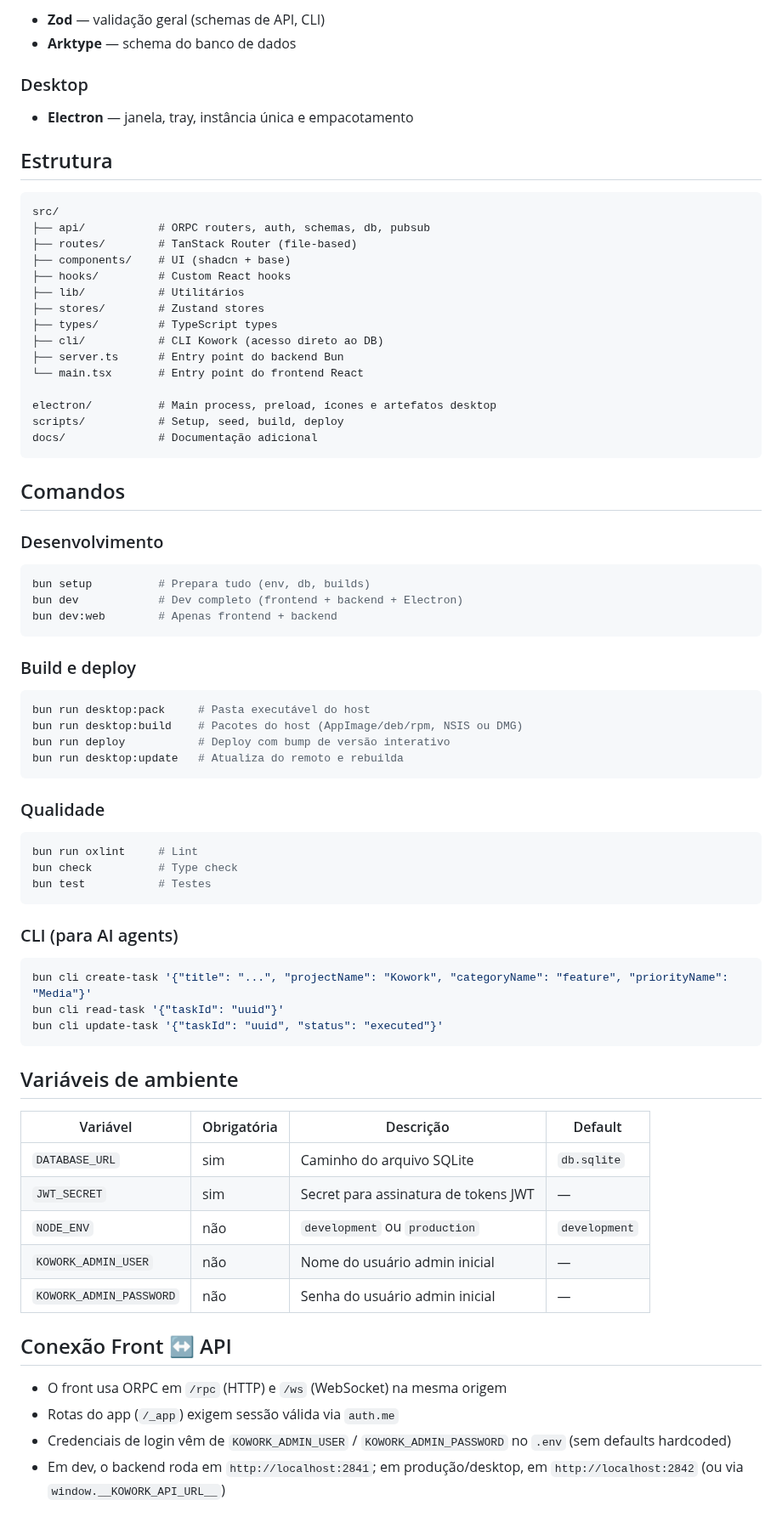
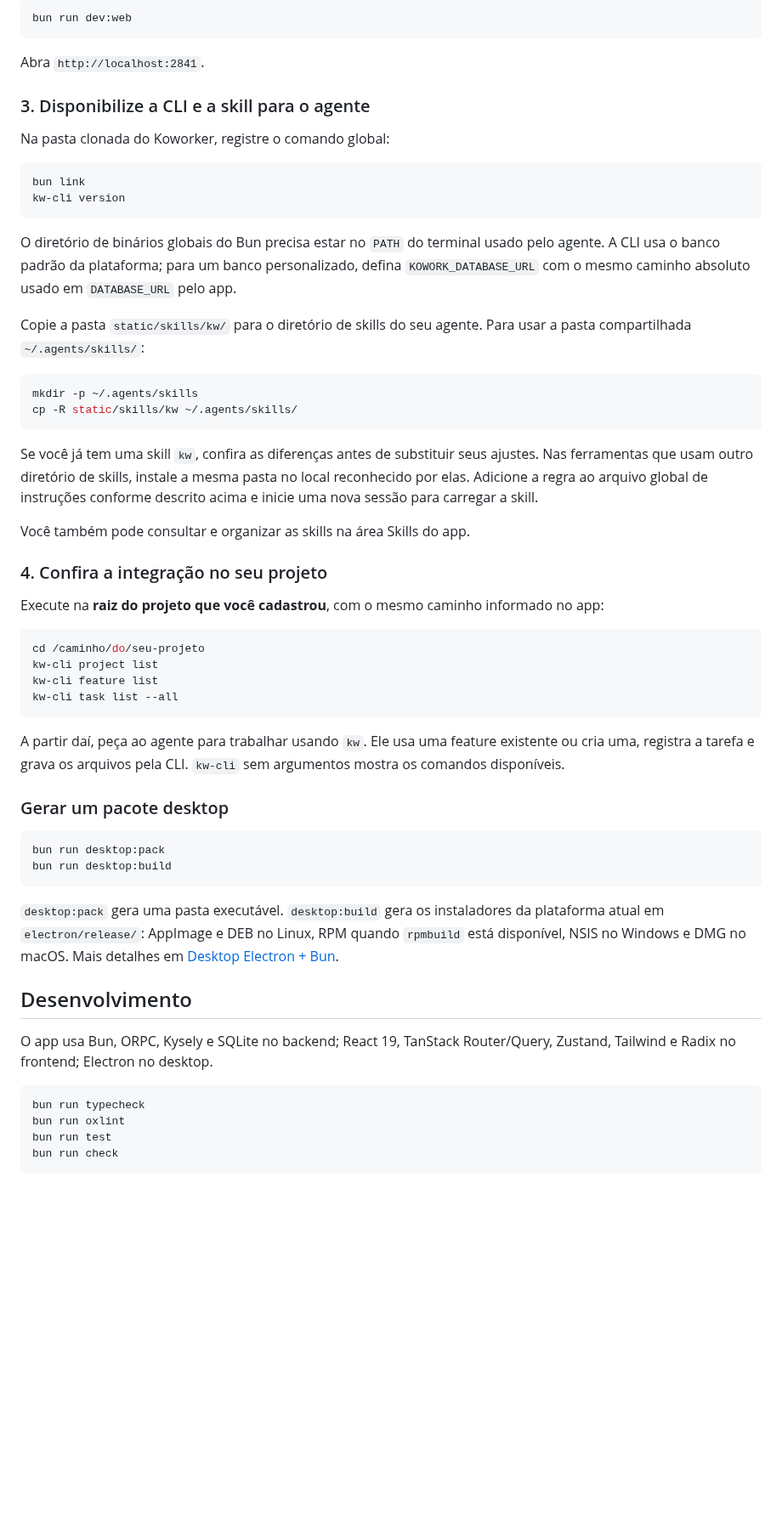
Before and after one commit to pedrinhopagan/koworker, a Markdown page: README.md, the part around one of its changes. Shown at 85% size. Rendered like a GitHub page; blank space fills up the shorter version.

Commit message:
docs: explica uso do koworker e distribui a skill kw

````diff
--- a/README.md
+++ b/README.md
@@ -92,79 +108,61 @@ O servidor recria as tabelas automaticamente ao iniciar.
-- **Zod** — validação geral (schemas de API, CLI)
-- **Arktype** — schema do banco de dados
-
-### Desktop
-
-- **Electron** — janela, tray, instância única e empacotamento
-
-## Estrutura
-
-```
-src/
-├── api/           # ORPC routers, auth, schemas, db, pubsub
-├── routes/        # TanStack Router (file-based)
-├── components/    # UI (shadcn + base)
-├── hooks/         # Custom React hooks
-├── lib/           # Utilitários
-├── stores/        # Zustand stores
-├── types/         # TypeScript types
-├── cli/           # CLI Kowork (acesso direto ao DB)
-├── server.ts      # Entry point do backend Bun
-└── main.tsx       # Entry point do frontend React
-
-electron/          # Main process, preload, ícones e artefatos desktop
-scripts/           # Setup, seed, build, deploy
-docs/              # Documentação adicional
+```bash
+bun run dev:web
 ```
 
-## Comandos
+Abra `http://localhost:2841`.
 
-### Desenvolvimento
+### 3. Disponibilize a CLI e a skill para o agente
+
+Na pasta clonada do Koworker, registre o comando global:
 
 ```bash
-bun setup          # Prepara tudo (env, db, builds)
-bun dev            # Dev completo (frontend + backend + Electron)
-bun dev:web        # Apenas frontend + backend
+bun link
+kw-cli version
 ```
 
-### Build e deploy
+O diretório de binários globais do Bun precisa estar no `PATH` do terminal usado pelo agente. A CLI usa o banco padrão da plataforma; para um banco personalizado, defina `KOWORK_DATABASE_URL` com o mesmo caminho absoluto usado em `DATABASE_URL` pelo app.
+
+Copie a pasta `static/skills/kw/` para o diretório de skills do seu agente. Para usar a pasta compartilhada `~/.agents/skills/`:
 
 ```bash
-bun run desktop:pack     # Pasta executável do host
-bun run desktop:build    # Pacotes do host (AppImage/deb/rpm, NSIS ou DMG)
-bun run deploy           # Deploy com bump de versão interativo
-bun run desktop:update   # Atualiza do remoto e rebuilda
+mkdir -p ~/.agents/skills
+cp -R static/skills/kw ~/.agents/skills/
 ```
 
-### Qualidade
+Se você já tem uma skill `kw`, confira as diferenças antes de substituir seus ajustes. Nas ferramentas que usam outro diretório de skills, instale a mesma pasta no local reconhecido por elas. Adicione a regra ao arquivo global de instruções conforme descrito acima e inicie uma nova sessão para carregar a skill.
+
+Você também pode consultar e organizar as skills na área Skills do app.
+
+### 4. Confira a integração no seu projeto
+
+Execute na **raiz do projeto que você cadastrou**, com o mesmo caminho informado no app:
 
 ```bash
-bun run oxlint     # Lint
-bun check          # Type check
-bun test           # Testes
+cd /caminho/do/seu-projeto
+kw-cli project list
+kw-cli feature list
+kw-cli task list --all
 ```
 
-### CLI (para AI agents)
+A partir daí, peça ao agente para trabalhar usando `kw`. Ele usa uma feature existente ou cria uma, registra a tarefa e grava os arquivos pela CLI. `kw-cli` sem argumentos mostra os comandos disponíveis.
+
+### Gerar um pacote desktop
 
 ```bash
-bun cli create-task '{"title": "...", "projectName": "Kowork", "categoryName": "feature", "priorityName": "Media"}'
-bun cli read-task '{"taskId": "uuid"}'
-bun cli update-task '{"taskId": "uuid", "status": "executed"}'
+bun run desktop:pack
+bun run desktop:build
 ```
 
-## Variáveis de ambiente
+`desktop:pack` gera uma pasta executável. `desktop:build` gera os instaladores da plataforma atual em `electron/release/`: AppImage e DEB no Linux, RPM quando `rpmbuild` está disponível, NSIS no Windows e DMG no macOS. Mais detalhes em [Desktop Electron + Bun](docs/desktop/README.md).
 
-| Variável       | Obrigatória | Descrição                              | Default          |
-| -------------- | ----------- | -------------------------------------- | ---------------- |
-| `DATABASE_URL` | sim         | Caminho do arquivo SQLite              | `db.sqlite`      |
-| `JWT_SECRET`   | sim         | Secret para assinatura de tokens JWT   | —                |
-| `NODE_ENV`     | não         | `development` ou `production`          | `development`    |
-| `KOWORK_ADMIN_USER` | não    | Nome do usuário admin inicial          | —                |
-| `KOWORK_ADMIN_PASSWORD` | não | Senha do usuário admin inicial         | —                |
+## Desenvolvimento
 
-## Conexão Front ↔ API
+O app usa Bun, ORPC, Kysely e SQLite no backend; React 19, TanStack Router/Query, Zustand, Tailwind e Radix no frontend; Electron no desktop.
 
-- O front usa ORPC em `/rpc` (HTTP) e `/ws` (WebSocket) na mesma origem
-- Rotas do app (`/_app`) exigem sessão válida via `auth.me`
-- Credenciais de login vêm de `KOWORK_ADMIN_USER` / `KOWORK_ADMIN_PASSWORD` no `.env` (sem defaults hardcoded)
-- Em dev, o backend roda em `http://localhost:2841`; em produção/desktop, em `http://localhost:2842` (ou via `window.__KOWORK_API_URL__`)
+```bash
+bun run typecheck
+bun run oxlint
+bun run test
+bun run check
+```
 
````
Also changed, not shown: other parts of README.md (+85 -74 lines), docs/images/tarefa-koworker.png (added), 1 other file.
